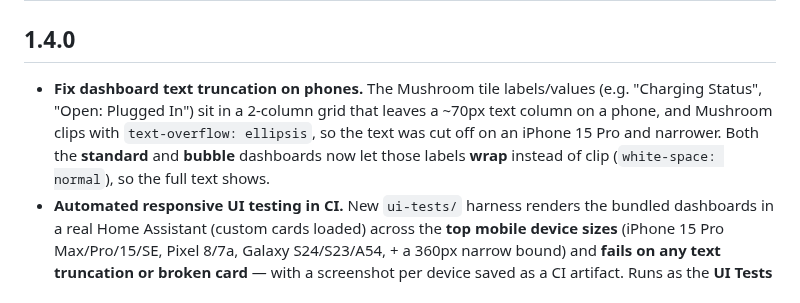
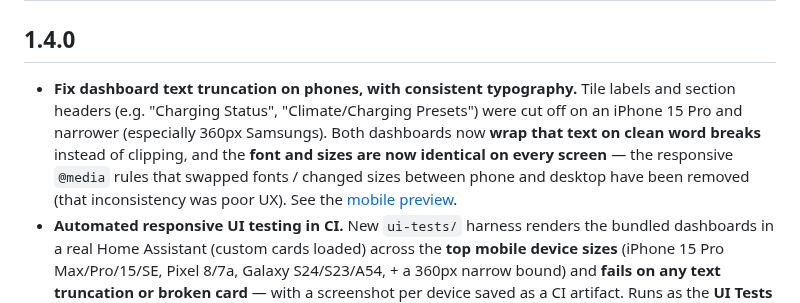
Before and after one commit to MatthewHobbs/a290-ha-addon, a Markdown page: alpine_a290/CHANGELOG.md, the part around the change. GitHub-like rendering.

```diff
--- a/alpine_a290/CHANGELOG.md
+++ b/alpine_a290/CHANGELOG.md
@@ -2,11 +2,13 @@
 
 ## 1.4.0
 
-- **Fix dashboard text truncation on phones.** The Mushroom tile labels/values (e.g. "Charging
-  Status", "Open: Plugged In") sit in a 2-column grid that leaves a ~70px text column on a
-  phone, and Mushroom clips with `text-overflow: ellipsis`, so the text was cut off on an
-  iPhone 15 Pro and narrower. Both the **standard** and **bubble** dashboards now let those
-  labels **wrap** instead of clip (`white-space: normal`), so the full text shows.
+- **Fix dashboard text truncation on phones, with consistent typography.** Tile labels and
+  section headers (e.g. "Charging Status", "Climate/Charging Presets") were cut off on an
+  iPhone 15 Pro and narrower (especially 360px Samsungs). Both dashboards now **wrap that text
+  on clean word breaks** instead of clipping, and the **font and sizes are now identical on
+  every screen** — the responsive `@media` rules that swapped fonts / changed sizes between
+  phone and desktop have been removed (that inconsistency was poor UX). See the
+  [mobile preview](docs/dashboards-on-mobile.md).
 - **Automated responsive UI testing in CI.** New `ui-tests/` harness renders the bundled
   dashboards in a real Home Assistant (custom cards loaded) across the **top mobile device
   sizes** (iPhone 15 Pro Max/Pro/15/SE, Pixel 8/7a, Galaxy S24/S23/A54, + a 360px narrow
```
Also changed, not shown: README.md (+3 -1 lines), docs/dashboards-on-mobile.md (added, +26 -0 lines), docs/screenshots/bubble-galaxy-s24.png (added), docs/screenshots/bubble-iphone-15-pro.png (added), docs/screenshots/standard-galaxy-s24.png (added), docs/screenshots/standard-iphone-15-pro.png (added), 2 other files.
